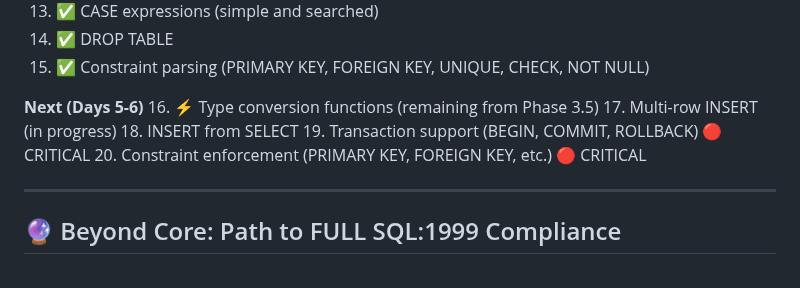
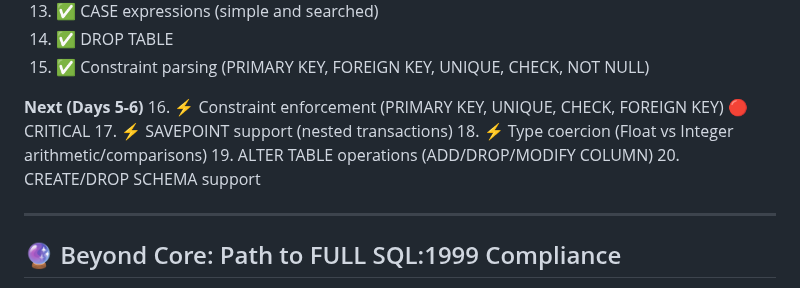
Before and after one commit to rjwalters/nistmemsql, a Markdown page: WORK_PLAN.md, the part around the change. Drawn GitHub-style.

Commit message:
docs: Update WORK_PLAN.md with completed Day 4 items
- Mark Multi-row INSERT as completed ✅ (#269)
- Mark INSERT...SELECT as completed ✅ (#270)
- Mark Transaction support as completed ✅ (#268)
- Update "Next (Days 5-6)" section with current priorities:
  - Constraint enforcement (PRIMARY KEY, UNIQUE, CHECK, FOREIGN KEY)
  - SAVEPOINT support
  - Type coercion (Float vs Integer)
  - ALTER TABLE operations
  - CREATE/DROP SCHEMA support

Related issues created:
- #281: Fix doctest failures
- #282: Increase coverage 71% → 80%
- #283: Implement missing test databases
- #284: Type coercion Float vs Integer
- #285: SELECT * in derived tables
- #286: PRIMARY KEY enforcement
- #287: UNIQUE constraint enforcement
- #288: CHECK constraint enforcement
- #289: FOREIGN KEY enforcement
- #290: SAVEPOINT support
- #291: ALTER TABLE operations
- #292: CREATE/DROP SCHEMA support

🤖 Generated with [Claude Code](https://claude.com/claude-code)

Co-Authored-By: Claude <noreply@anthropic.com>

```diff
--- a/WORK_PLAN.md
+++ b/WORK_PLAN.md
@@ -443,11 +443,11 @@ Core compliance will be validated directly via Rust API, CLI, and WASM interface
 15. ✅ Constraint parsing (PRIMARY KEY, FOREIGN KEY, UNIQUE, CHECK, NOT NULL)
 
 **Next (Days 5-6)**
-16. ⚡ Type conversion functions (remaining from Phase 3.5)
-17. Multi-row INSERT (in progress)
-18. INSERT from SELECT
-19. Transaction support (BEGIN, COMMIT, ROLLBACK) 🔴 CRITICAL
-20. Constraint enforcement (PRIMARY KEY, FOREIGN KEY, etc.) 🔴 CRITICAL
+16. ⚡ Constraint enforcement (PRIMARY KEY, UNIQUE, CHECK, FOREIGN KEY) 🔴 CRITICAL
+17. ⚡ SAVEPOINT support (nested transactions)
+18. ⚡ Type coercion (Float vs Integer arithmetic/comparisons)
+19. ALTER TABLE operations (ADD/DROP/MODIFY COLUMN)
+20. CREATE/DROP SCHEMA support
 
 ---
 
```
